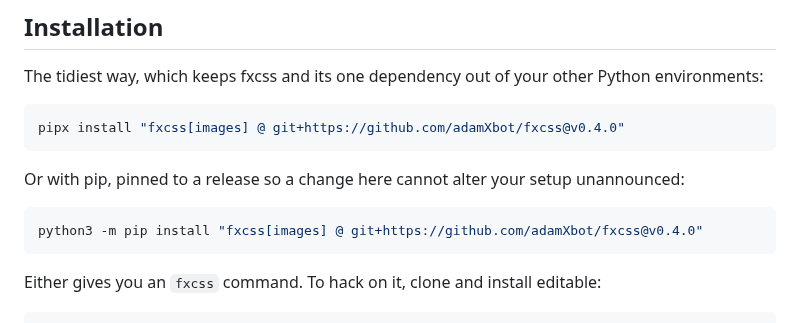
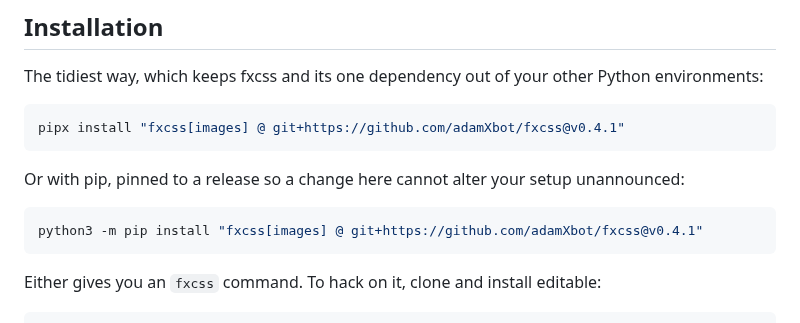
Before and after one commit to AdamXweb/fxcss, a Markdown page: README.md, the part around one of its changes. Drawn GitHub-style.

````diff
--- a/README.md
+++ b/README.md
@@ -36,14 +38,14 @@ The tidiest way, which keeps fxcss and its one dependency out of your other
 Python environments:
 
 ```bash
-pipx install "fxcss[images] @ git+https://github.com/adamXbot/fxcss@v0.4.0"
+pipx install "fxcss[images] @ git+https://github.com/adamXbot/fxcss@v0.4.1"
 ```
 
 Or with pip, pinned to a release so a change here cannot alter your setup
 unannounced:
 
 ```bash
-python3 -m pip install "fxcss[images] @ git+https://github.com/adamXbot/fxcss@v0.4.0"
+python3 -m pip install "fxcss[images] @ git+https://github.com/adamXbot/fxcss@v0.4.1"
 ```
 
 Either gives you an `fxcss` command. To hack on it, clone and install editable:
````
Also changed, not shown: other parts of README.md (+2 -0 lines), docs/icon.png (added), 4 other files.
